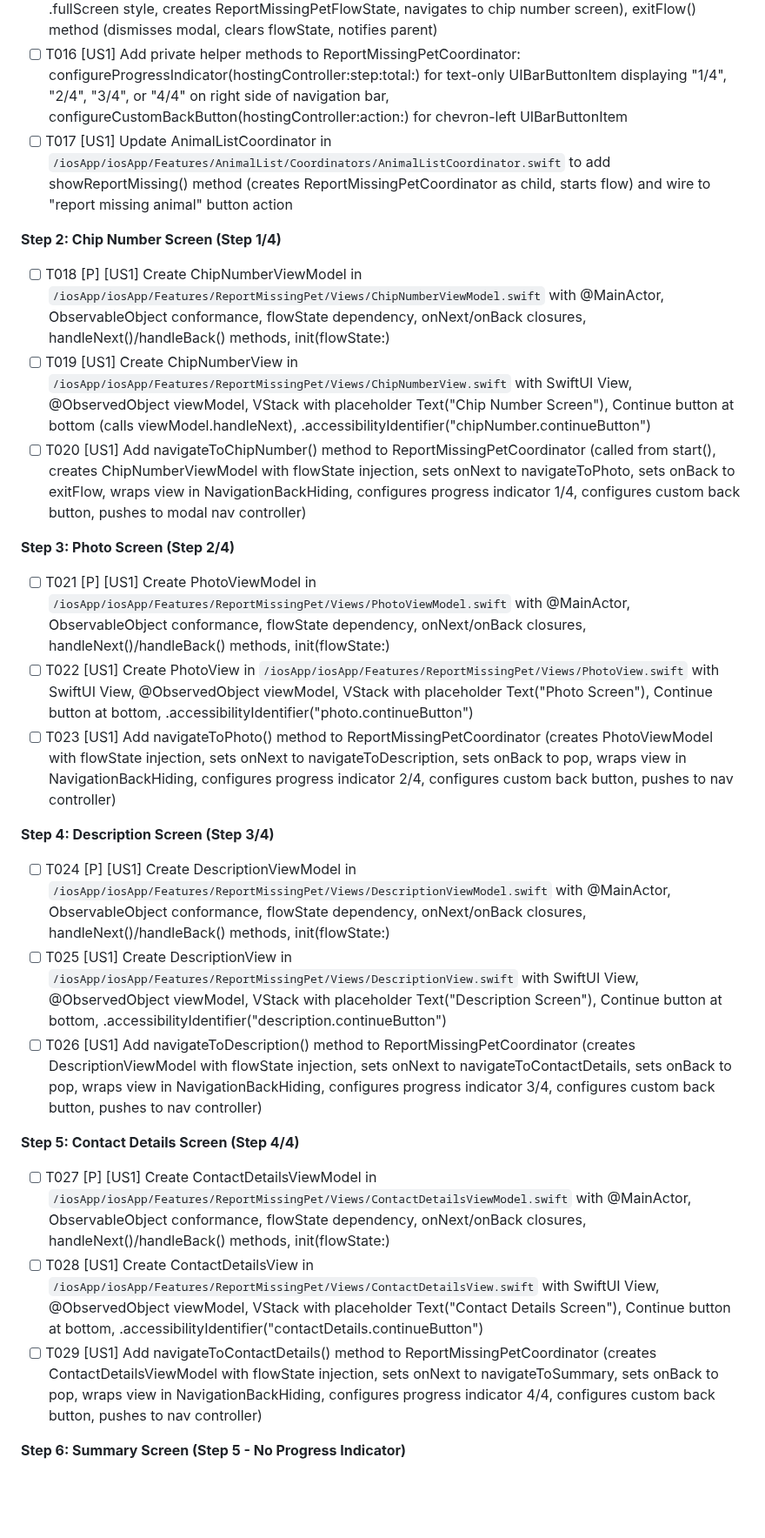
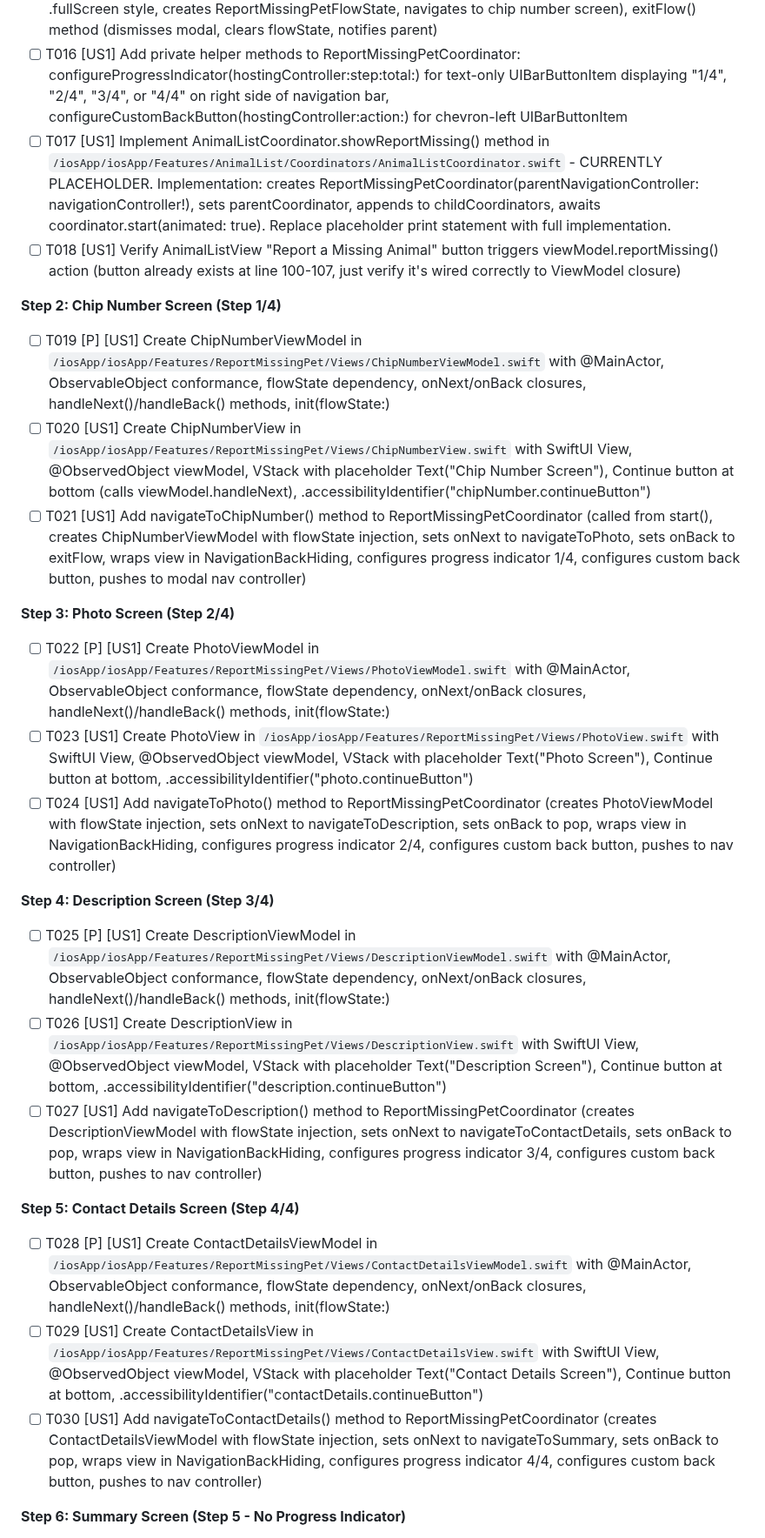
Before and after one commit to m1chalz/AI-First, a Markdown page: specs/017-ios-missing-pet-flow/tasks.md, the part around one of its changes. Shown at 87% size. Rendered like a GitHub page; blank space fills up the shorter version.

```diff
--- a/specs/017-ios-missing-pet-flow/tasks.md
+++ b/specs/017-ios-missing-pet-flow/tasks.md
@@ -91,31 +91,32 @@
 
 - [ ] T015 [US1] Create ReportMissingPetCoordinator in `/iosApp/iosApp/Features/ReportMissingPet/Coordinators/ReportMissingPetCoordinator.swift` with CoordinatorInterface conformance, parentNavigationController property, flowState property, init(parentNavigationController:), start(animated:) method (creates modal UINavigationController with .fullScreen style, creates ReportMissingPetFlowState, navigates to chip number screen), exitFlow() method (dismisses modal, clears flowState, notifies parent)
 - [ ] T016 [US1] Add private helper methods to ReportMissingPetCoordinator: configureProgressIndicator(hostingController:step:total:) for text-only UIBarButtonItem displaying "1/4", "2/4", "3/4", or "4/4" on right side of navigation bar, configureCustomBackButton(hostingController:action:) for chevron-left UIBarButtonItem
-- [ ] T017 [US1] Update AnimalListCoordinator in `/iosApp/iosApp/Features/AnimalList/Coordinators/AnimalListCoordinator.swift` to add showReportMissing() method (creates ReportMissingPetCoordinator as child, starts flow) and wire to "report missing animal" button action
+- [ ] T017 [US1] Implement AnimalListCoordinator.showReportMissing() method in `/iosApp/iosApp/Features/AnimalList/Coordinators/AnimalListCoordinator.swift` - CURRENTLY PLACEHOLDER. Implementation: creates ReportMissingPetCoordinator(parentNavigationController: navigationController!), sets parentCoordinator, appends to childCoordinators, awaits coordinator.start(animated: true). Replace placeholder print statement with full implementation.
+- [ ] T018 [US1] Verify AnimalListView "Report a Missing Animal" button triggers viewModel.reportMissing() action (button already exists at line 100-107, just verify it's wired correctly to ViewModel closure)
 
 **Step 2: Chip Number Screen (Step 1/4)**
 
-- [ ] T018 [P] [US1] Create ChipNumberViewModel in `/iosApp/iosApp/Features/ReportMissingPet/Views/ChipNumberViewModel.swift` with @MainActor, ObservableObject conformance, flowState dependency, onNext/onBack closures, handleNext()/handleBack() methods, init(flowState:)
-- [ ] T019 [US1] Create ChipNumberView in `/iosApp/iosApp/Features/ReportMissingPet/Views/ChipNumberView.swift` with SwiftUI View, @ObservedObject viewModel, VStack with placeholder Text("Chip Number Screen"), Continue button at bottom (calls viewModel.handleNext), .accessibilityIdentifier("chipNumber.continueButton")
-- [ ] T020 [US1] Add navigateToChipNumber() method to ReportMissingPetCoordinator (called from start(), creates ChipNumberViewModel with flowState injection, sets onNext to navigateToPhoto, sets onBack to exitFlow, wraps view in NavigationBackHiding, configures progress indicator 1/4, configures custom back button, pushes to modal nav controller)
+- [ ] T019 [P] [US1] Create ChipNumberViewModel in `/iosApp/iosApp/Features/ReportMissingPet/Views/ChipNumberViewModel.swift` with @MainActor, ObservableObject conformance, flowState dependency, onNext/onBack closures, handleNext()/handleBack() methods, init(flowState:)
+- [ ] T020 [US1] Create ChipNumberView in `/iosApp/iosApp/Features/ReportMissingPet/Views/ChipNumberView.swift` with SwiftUI View, @ObservedObject viewModel, VStack with placeholder Text("Chip Number Screen"), Continue button at bottom (calls viewModel.handleNext), .accessibilityIdentifier("chipNumber.continueButton")
+- [ ] T021 [US1] Add navigateToChipNumber() method to ReportMissingPetCoordinator (called from start(), creates ChipNumberViewModel with flowState injection, sets onNext to navigateToPhoto, sets onBack to exitFlow, wraps view in NavigationBackHiding, configures progress indicator 1/4, configures custom back button, pushes to modal nav controller)
 
 **Step 3: Photo Screen (Step 2/4)**
 
-- [ ] T021 [P] [US1] Create PhotoViewModel in `/iosApp/iosApp/Features/ReportMissingPet/Views/PhotoViewModel.swift` with @MainActor, ObservableObject conformance, flowState dependency, onNext/onBack closures, handleNext()/handleBack() methods, init(flowState:)
-- [ ] T022 [US1] Create PhotoView in `/iosApp/iosApp/Features/ReportMissingPet/Views/PhotoView.swift` with SwiftUI View, @ObservedObject viewModel, VStack with placeholder Text("Photo Screen"), Continue button at bottom, .accessibilityIdentifier("photo.continueButton")
-- [ ] T023 [US1] Add navigateToPhoto() method to ReportMissingPetCoordinator (creates PhotoViewModel with flowState injection, sets onNext to navigateToDescription, sets onBack to pop, wraps view in NavigationBackHiding, configures progress indicator 2/4, configures custom back button, pushes to nav controller)
+- [ ] T022 [P] [US1] Create PhotoViewModel in `/iosApp/iosApp/Features/ReportMissingPet/Views/PhotoViewModel.swift` with @MainActor, ObservableObject conformance, flowState dependency, onNext/onBack closures, handleNext()/handleBack() methods, init(flowState:)
+- [ ] T023 [US1] Create PhotoView in `/iosApp/iosApp/Features/ReportMissingPet/Views/PhotoView.swift` with SwiftUI View, @ObservedObject viewModel, VStack with placeholder Text("Photo Screen"), Continue button at bottom, .accessibilityIdentifier("photo.continueButton")
+- [ ] T024 [US1] Add navigateToPhoto() method to ReportMissingPetCoordinator (creates PhotoViewModel with flowState injection, sets onNext to navigateToDescription, sets onBack to pop, wraps view in NavigationBackHiding, configures progress indicator 2/4, configures custom back button, pushes to nav controller)
 
 **Step 4: Description Screen (Step 3/4)**
 
-- [ ] T024 [P] [US1] Create DescriptionViewModel in `/iosApp/iosApp/Features/ReportMissingPet/Views/DescriptionViewModel.swift` with @MainActor, ObservableObject conformance, flowState dependency, onNext/onBack closures, handleNext()/handleBack() methods, init(flowState:)
-- [ ] T025 [US1] Create DescriptionView in `/iosApp/iosApp/Features/ReportMissingPet/Views/DescriptionView.swift` with SwiftUI View, @ObservedObject viewModel, VStack with placeholder Text("Description Screen"), Continue button at bottom, .accessibilityIdentifier("description.continueButton")
-- [ ] T026 [US1] Add navigateToDescription() method to ReportMissingPetCoordinator (creates DescriptionViewModel with flowState injection, sets onNext to navigateToContactDetails, sets onBack to pop, wraps view in NavigationBackHiding, configures progress indicator 3/4, configures custom back button, pushes to nav controller)
+- [ ] T025 [P] [US1] Create DescriptionViewModel in `/iosApp/iosApp/Features/ReportMissingPet/Views/DescriptionViewModel.swift` with @MainActor, ObservableObject conformance, flowState dependency, onNext/onBack closures, handleNext()/handleBack() methods, init(flowState:)
+- [ ] T026 [US1] Create DescriptionView in `/iosApp/iosApp/Features/ReportMissingPet/Views/DescriptionView.swift` with SwiftUI View, @ObservedObject viewModel, VStack with placeholder Text("Description Screen"), Continue button at bottom, .accessibilityIdentifier("description.continueButton")
+- [ ] T027 [US1] Add navigateToDescription() method to ReportMissingPetCoordinator (creates DescriptionViewModel with flowState injection, sets onNext to navigateToContactDetails, sets onBack to pop, wraps view in NavigationBackHiding, configures progress indicator 3/4, configures custom back button, pushes to nav controller)
 
 **Step 5: Contact Details Screen (Step 4/4)**
 
-- [ ] T027 [P] [US1] Create ContactDetailsViewModel in `/iosApp/iosApp/Features/ReportMissingPet/Views/ContactDetailsViewModel.swift` with @MainActor, ObservableObject conformance, flowState dependency, onNext/onBack closures, handleNext()/handleBack() methods, init(flowState:)
-- [ ] T028 [US1] Create ContactDetailsView in `/iosApp/iosApp/Features/ReportMissingPet/Views/ContactDetailsView.swift` with SwiftUI View, @ObservedObject viewModel, VStack with placeholder Text("Contact Details Screen"), Continue button at bottom, .accessibilityIdentifier("contactDetails.continueButton")
-- [ ] T029 [US1] Add navigateToContactDetails() method to ReportMissingPetCoordinator (creates ContactDetailsViewModel with flowState injection, sets onNext to navigateToSummary, sets onBack to pop, wraps view in NavigationBackHiding, configures progress indicator 4/4, configures custom back button, pushes to nav controller)
+- [ ] T028 [P] [US1] Create ContactDetailsViewModel in `/iosApp/iosApp/Features/ReportMissingPet/Views/ContactDetailsViewModel.swift` with @MainActor, ObservableObject conformance, flowState dependency, onNext/onBack closures, handleNext()/handleBack() methods, init(flowState:)
+- [ ] T029 [US1] Create ContactDetailsView in `/iosApp/iosApp/Features/ReportMissingPet/Views/ContactDetailsView.swift` with SwiftUI View, @ObservedObject viewModel, VStack with placeholder Text("Contact Details Screen"), Continue button at bottom, .accessibilityIdentifier("contactDetails.continueButton")
+- [ ] T030 [US1] Add navigateToContactDetails() method to ReportMissingPetCoordinator (creates ContactDetailsViewModel with flowState injection, sets onNext to navigateToSummary, sets onBack to pop, wraps view in NavigationBackHiding, configures progress indicator 4/4, configures custom back button, pushes to nav controller)
 
 **Step 6: Summary Screen (Step 5 - No Progress Indicator)**
 
```
Also changed, not shown: other parts of specs/017-ios-missing-pet-flow/tasks.md (+28 -24 lines).
